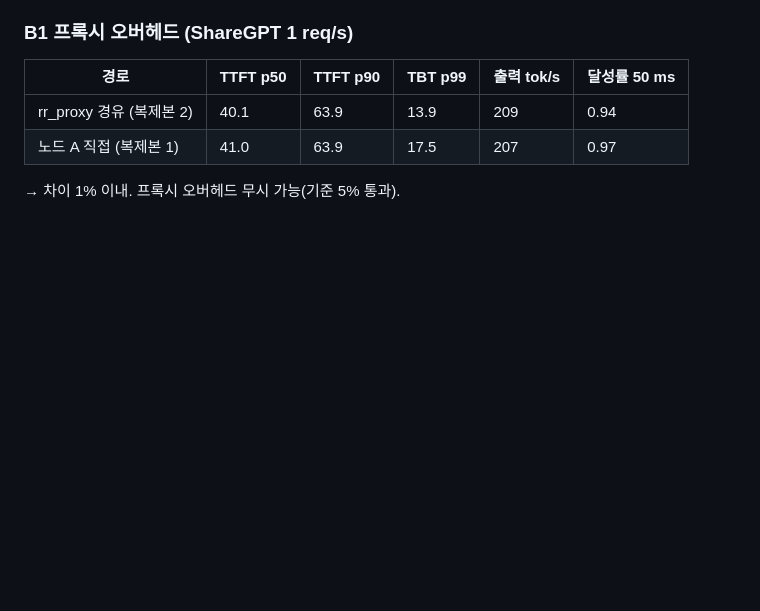
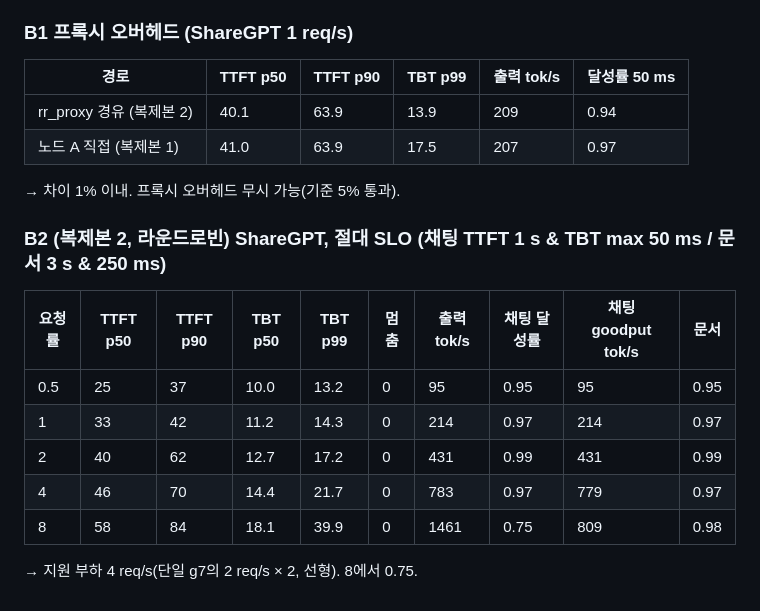
Before and after one commit to sunghyunjun/pd-disaggregation-over-tcp, a Markdown page: RESULTS.md, the part around the change. Rendered like a GitHub page; blank space fills up the shorter version.

Commit message:
Session B: B2 baseline ShareGPT sweep on g7 pair (supported load 4 req/s)

```diff
--- a/RESULTS.md
+++ b/RESULTS.md
@@ -250,3 +250,13 @@ BF16: 단일 스텝 44.8 ms(NVFP4 25.1), KV 24.55 GiB / 111,737 tok = 230 KB/tok
 | rr_proxy 경유 (복제본 2) | 40.1 | 63.9 | 13.9 | 209 | 0.94 |
 | 노드 A 직접 (복제본 1) | 41.0 | 63.9 | 17.5 | 207 | 0.97 |
 → 차이 1% 이내. 프록시 오버헤드 무시 가능(기준 5% 통과).
+
+### B2 (복제본 2, 라운드로빈) ShareGPT, 절대 SLO (채팅 TTFT 1 s & TBT max 50 ms / 문서 3 s & 250 ms)
+| 요청률 | TTFT p50 | TTFT p90 | TBT p50 | TBT p99 | 멈춤 | 출력 tok/s | 채팅 달성률 | 채팅 goodput tok/s | 문서 |
+|---|---|---|---|---|---|---|---|---|---|
+| 0.5 | 25 | 37 | 10.0 | 13.2 | 0 | 95 | 0.95 | 95 | 0.95 |
+| 1 | 33 | 42 | 11.2 | 14.3 | 0 | 214 | 0.97 | 214 | 0.97 |
+| 2 | 40 | 62 | 12.7 | 17.2 | 0 | 431 | 0.99 | 431 | 0.99 |
+| 4 | 46 | 70 | 14.4 | 21.7 | 0 | 783 | 0.97 | 779 | 0.97 |
+| 8 | 58 | 84 | 18.1 | 39.9 | 0 | 1461 | 0.75 | 809 | 0.98 |
+→ 지원 부하 4 req/s(단일 g7의 2 req/s × 2, 선형). 8에서 0.75.
```
